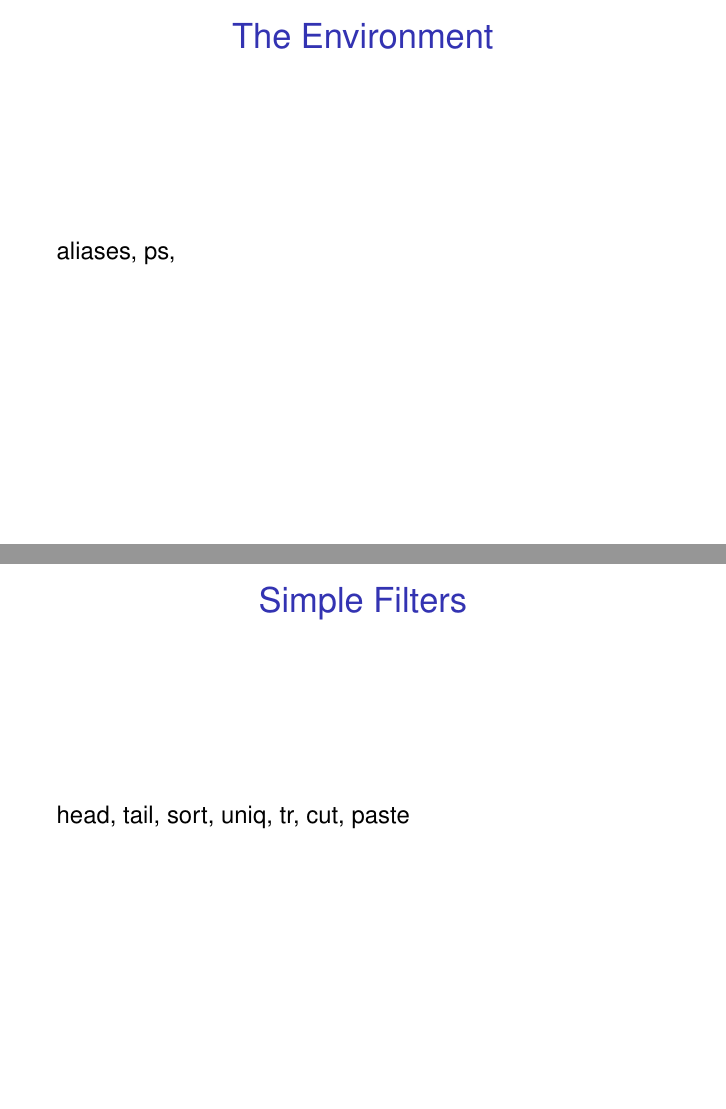
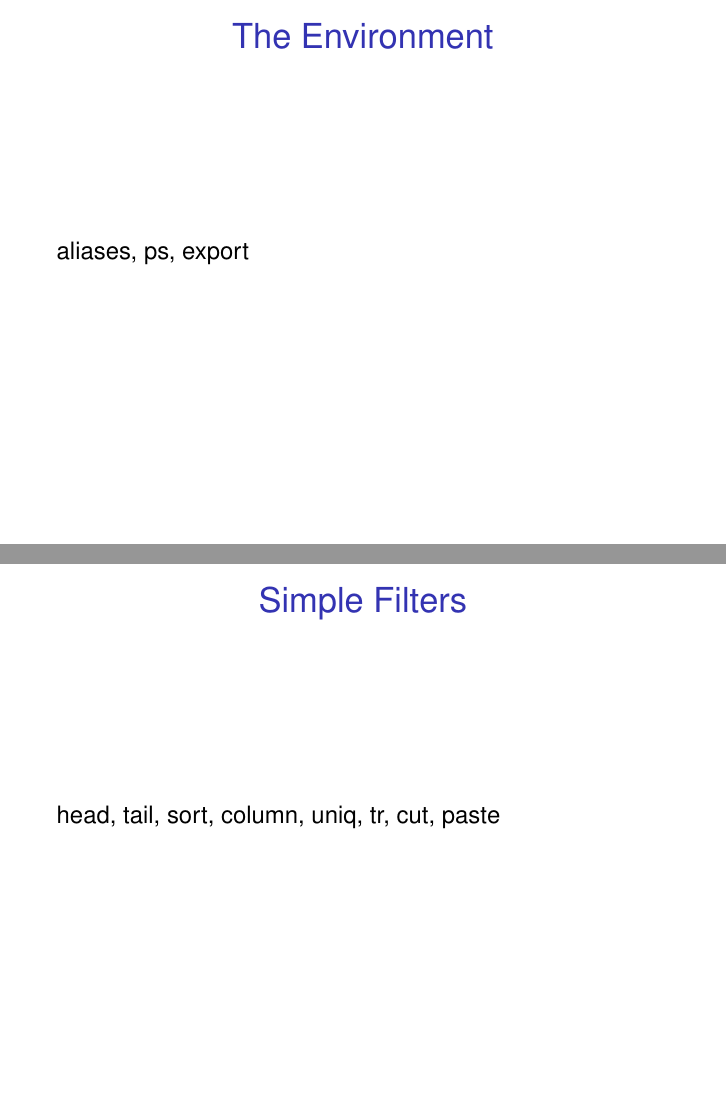
Before and after one commit to chiroptical/sam-basic-linux-workshop, LaTeX slides (basic-unix/Basic_Unix_Linux.tex): pages 9 and 10 of 14, joined at a grey line. Compiled offline with pdfLaTeX; a LaTeX package or settings file that is missing is left out.

Commit message:
added column and export commands

```diff
--- a/basic-unix/Basic_Unix_Linux.tex
+++ b/basic-unix/Basic_Unix_Linux.tex
@@ -73,12 +72,12 @@ less, more, cat, ls, chmod, chown, umask
 
 \begin{frame}
 \frametitle{The Environment}
-aliases, ps,
+aliases, ps, export
 \end{frame}
 
 \begin{frame}
 \frametitle{Simple Filters}
-head, tail, sort, uniq, tr, cut, paste
+head, tail, sort, column, uniq, tr, cut, paste
 \end{frame}
 
 \begin{frame}
```
Also changed, not shown: basic-unix/Basic_Unix_Linux.tex (1 more changed lines).
